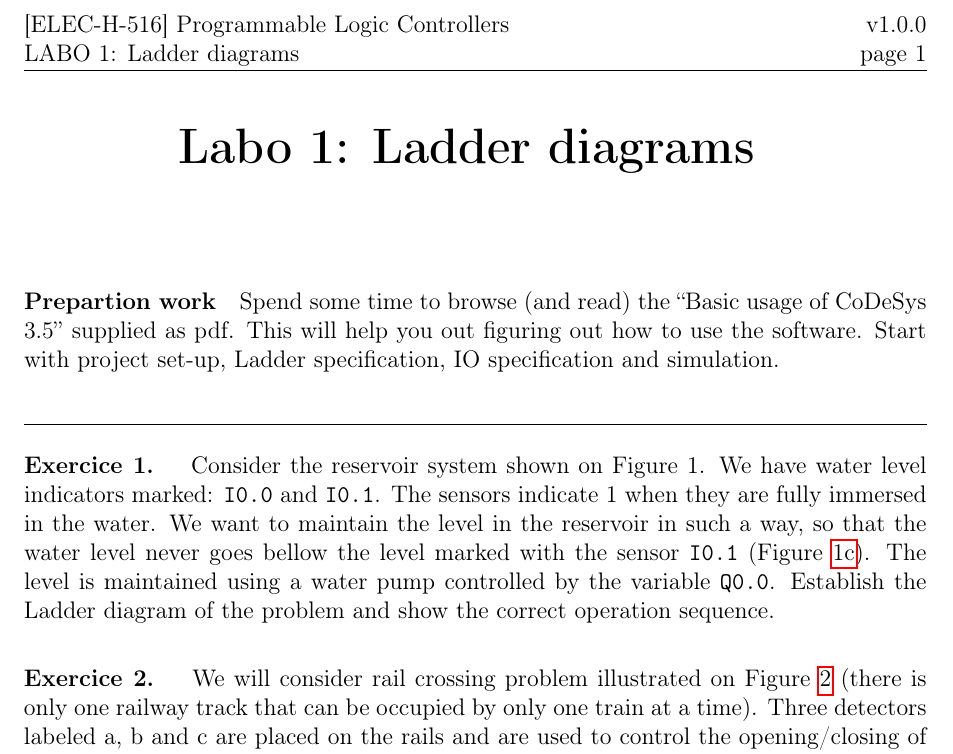
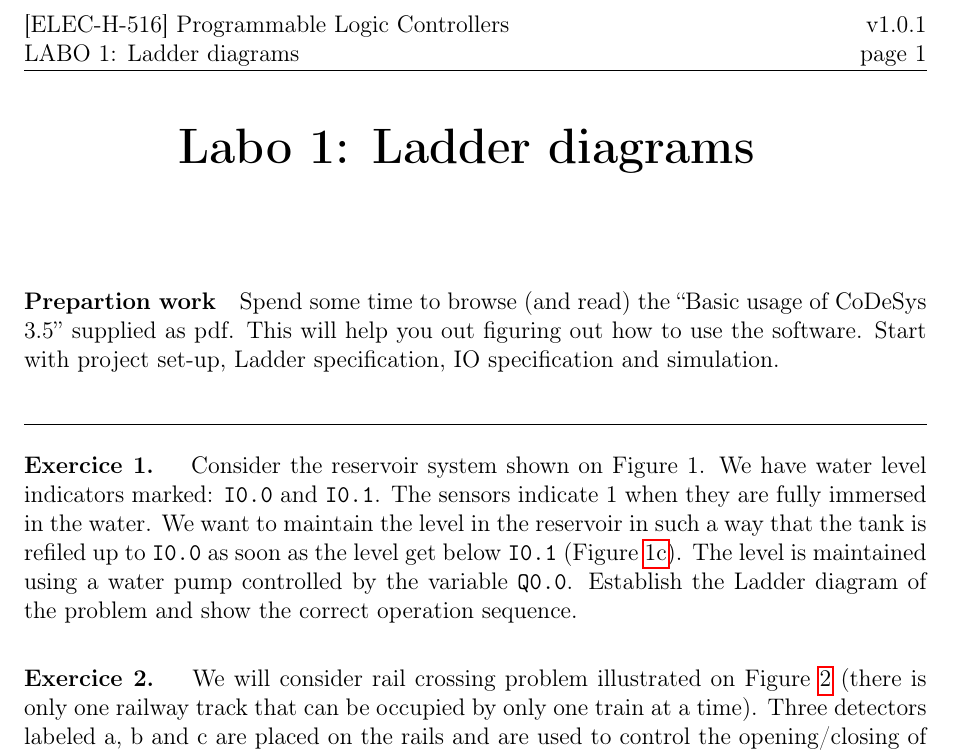
Before and after one commit to BEAMS-EE/ELECH516, a LaTeX document (Labo 1/labo1.tex): part of the page, cut so that both start at the same text. Compiled offline with pdfLaTeX.

Commit message:
[Labo 1] v1.0.1

```diff
--- a/Labo 1/labo1.tex
+++ b/Labo 1/labo1.tex
@@ -35,7 +35,7 @@
 \newcommand{\labTitle}{Ladder diagrams}
 \newcommand{\labNumber}{1}
 
-\newcommand{\version}{v1.0.0}
+\newcommand{\version}{v1.0.1}
 
 \newcommand{\mnemonic}{ELEC-H-516}
 \newcommand{\courseName}{Programmable Logic Controllers}
@@ -90,7 +90,7 @@ Spend some time to browse (and read) the ``Basic usage of CoDeSys 3.5'' supplied
 \Question{
 	Consider the reservoir system shown on Figure 1. We have water level indicators marked: \texttt{I0.0} and \texttt{I0.1}.
 	The sensors indicate 1 when they are fully immersed in the water.
-	We want to maintain the level in the reservoir in such a way, so that the water level never goes bellow the level marked with the sensor \texttt{I0.1} (Figure~\ref{fig:reservoir-empty}).
+	We want to maintain the level in the reservoir in such a way that the tank is refiled up to \texttt{I0.0} as soon as the level get below \texttt{I0.1} (Figure~\ref{fig:reservoir-empty}).
 	The level is maintained using a water pump controlled by the variable \texttt{Q0.0}.
 	Establish the Ladder diagram of the problem and show the correct operation sequence.
 }{
```
